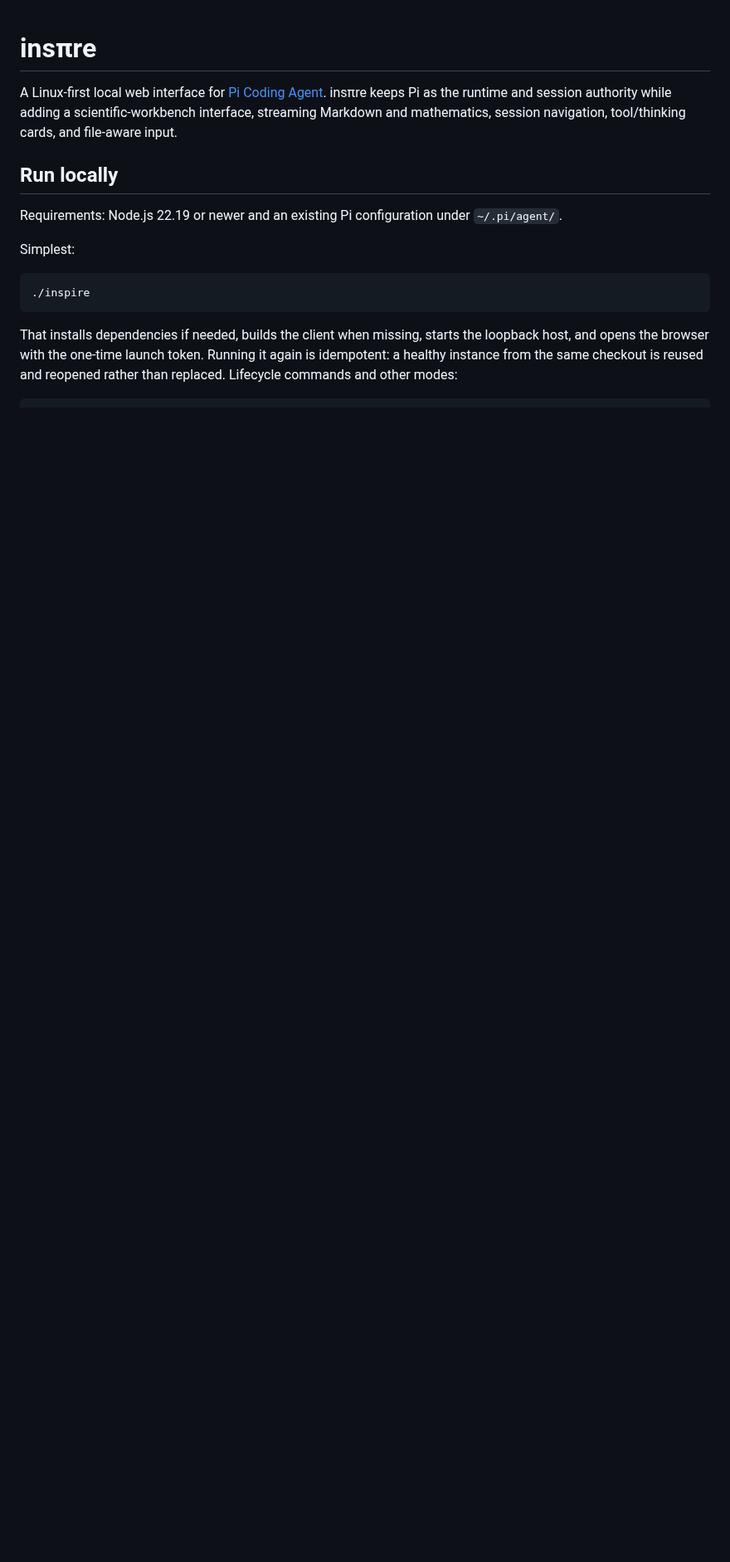
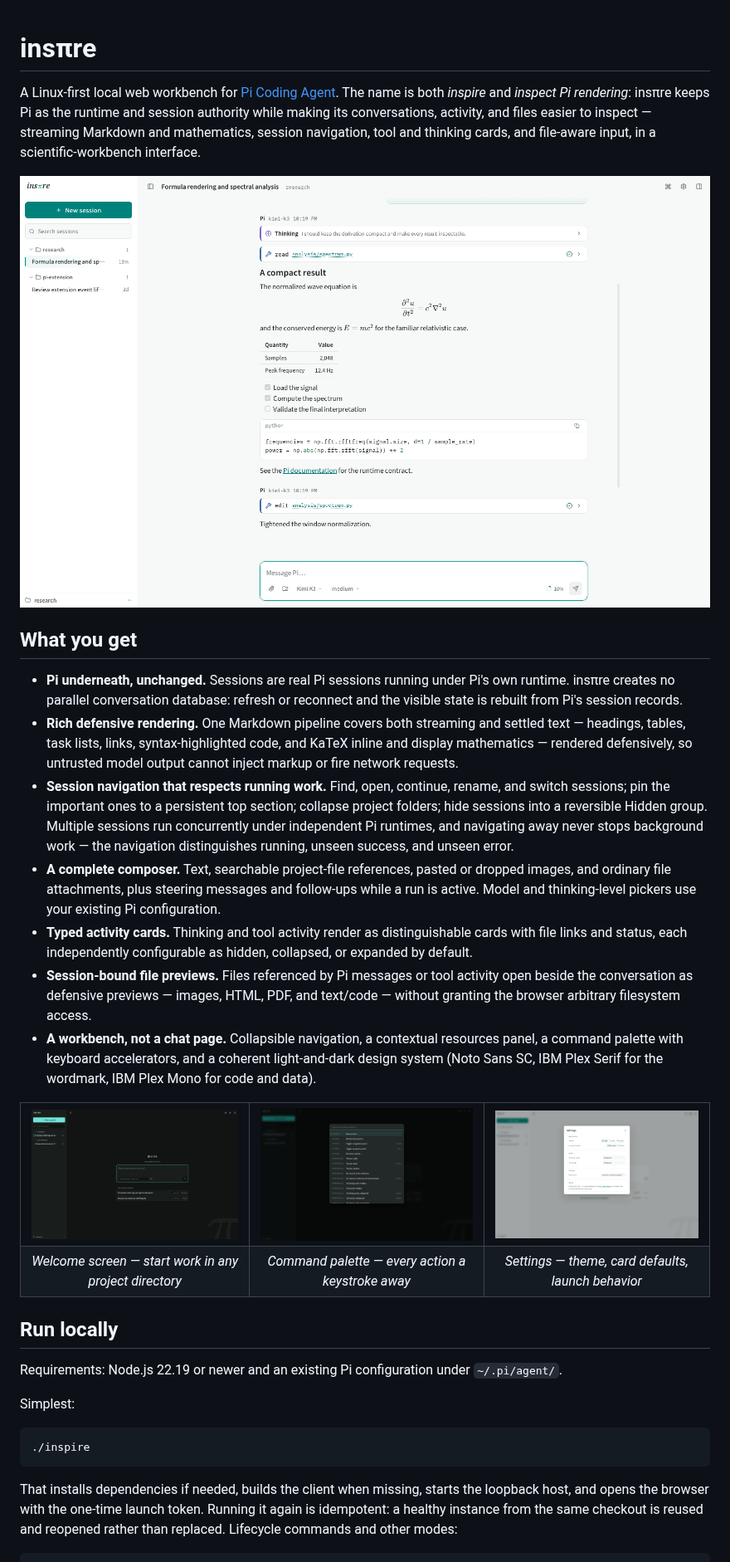
Before and after one commit to XWIlluDelu/pi-inspire, a Markdown page: README.md, the part around one of its changes. Shown at 83% size. Drawn GitHub-style; pictures changed too: docs/screenshots/command-palette-dark.png (added), docs/screenshots/conversation-light.png (added), docs/screenshots/settings-light.png (added); blank space fills up the shorter version.

Commit message:
docs: rewrite readme with feature screenshots

```diff
--- a/README.md
+++ b/README.md
@@ -1,6 +1,34 @@
 # insπre
 
-A Linux-first local web interface for [Pi Coding Agent](https://github.com/earendil-works/pi). insπre keeps Pi as the runtime and session authority while adding a scientific-workbench interface, streaming Markdown and mathematics, session navigation, tool/thinking cards, and file-aware input.
+A Linux-first local web workbench for [Pi Coding Agent](https://github.com/earendil-works/pi). The name is both *inspire* and *inspect Pi rendering*: insπre keeps Pi as the runtime and session authority while making its conversations, activity, and files easier to inspect — streaming Markdown and mathematics, session navigation, tool and thinking cards, and file-aware input, in a scientific-workbench interface.
+
+<picture>
+  <source media="(prefers-color-scheme: dark)" srcset="docs/screenshots/conversation-dark.png">
+  <img src="docs/screenshots/conversation-light.png" alt="insπre conversation view with streaming Markdown, KaTeX mathematics, tables, code, and tool activity cards">
+</picture>
+
+## What you get
+
+- **Pi underneath, unchanged.** Sessions are real Pi sessions running under Pi's own runtime. insπre creates no parallel conversation database: refresh or reconnect and the visible state is rebuilt from Pi's session records.
+- **Rich defensive rendering.** One Markdown pipeline covers both streaming and settled text — headings, tables, task lists, links, syntax-highlighted code, and KaTeX inline and display mathematics — rendered defensively, so untrusted model output cannot inject markup or fire network requests.
+- **Session navigation that respects running work.** Find, open, continue, rename, and switch sessions; pin the important ones to a persistent top section; collapse project folders; hide sessions into a reversible Hidden group. Multiple sessions run concurrently under independent Pi runtimes, and navigating away never stops background work — the navigation distinguishes running, unseen success, and unseen error.
+- **A complete composer.** Text, searchable project-file references, pasted or dropped images, and ordinary file attachments, plus steering messages and follow-ups while a run is active. Model and thinking-level pickers use your existing Pi configuration.
+- **Typed activity cards.** Thinking and tool activity render as distinguishable cards with file links and status, each independently configurable as hidden, collapsed, or expanded by default.
+- **Session-bound file previews.** Files referenced by Pi messages or tool activity open beside the conversation as defensive previews — images, HTML, PDF, and text/code — without granting the browser arbitrary filesystem access.
+- **A workbench, not a chat page.** Collapsible navigation, a contextual resources panel, a command palette with keyboard accelerators, and a coherent light-and-dark design system (Noto Sans SC, IBM Plex Serif for the wordmark, IBM Plex Mono for code and data).
+
+<table>
+  <tr>
+    <td><img src="docs/screenshots/welcome-dark.png" alt="Welcome screen for starting a new session in a chosen project directory"></td>
+    <td><img src="docs/screenshots/command-palette-dark.png" alt="Command palette with actions, preferences, and keyboard shortcuts"></td>
+    <td><img src="docs/screenshots/settings-light.png" alt="Settings dialog with theme, card visibility, and launch behavior"></td>
+  </tr>
+  <tr>
+    <td align="center"><em>Welcome screen — start work in any project directory</em></td>
+    <td align="center"><em>Command palette — every action a keystroke away</em></td>
+    <td align="center"><em>Settings — theme, card defaults, launch behavior</em></td>
+  </tr>
+</table>
 
 ## Run locally
 
```
Also changed, not shown: other parts of README.md (+4 -2 lines), docs/screenshots/conversation-dark.png (added), 1 other file.
